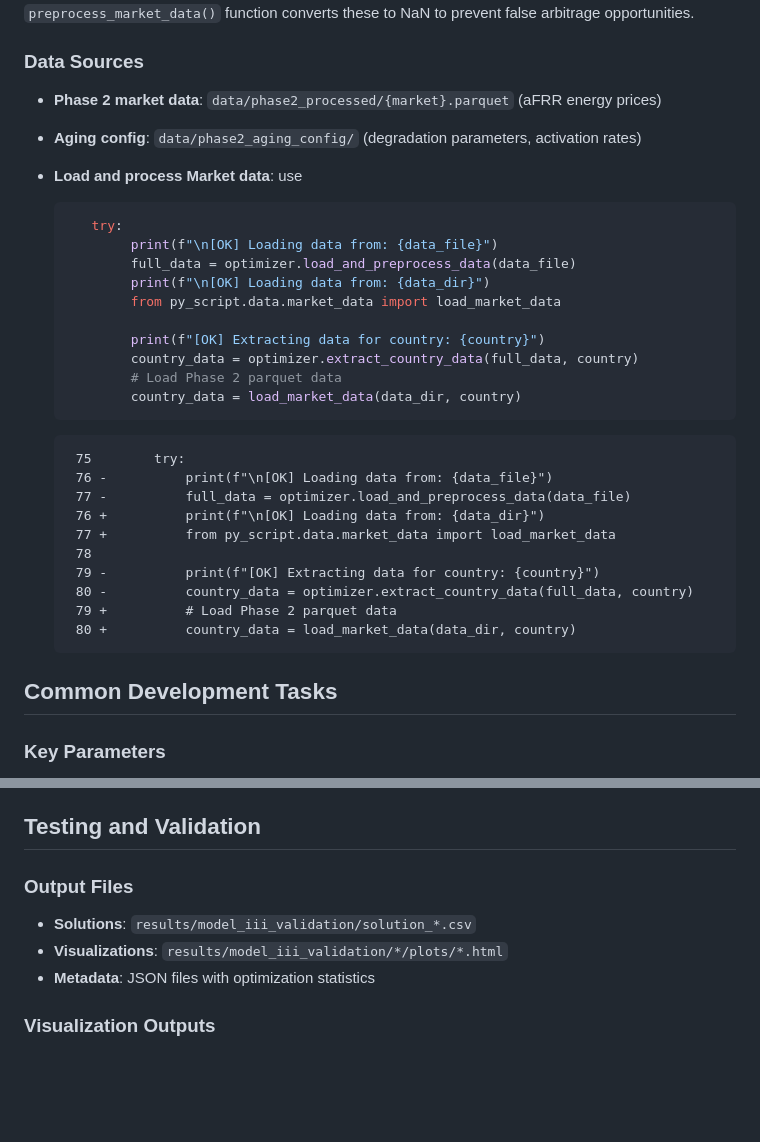
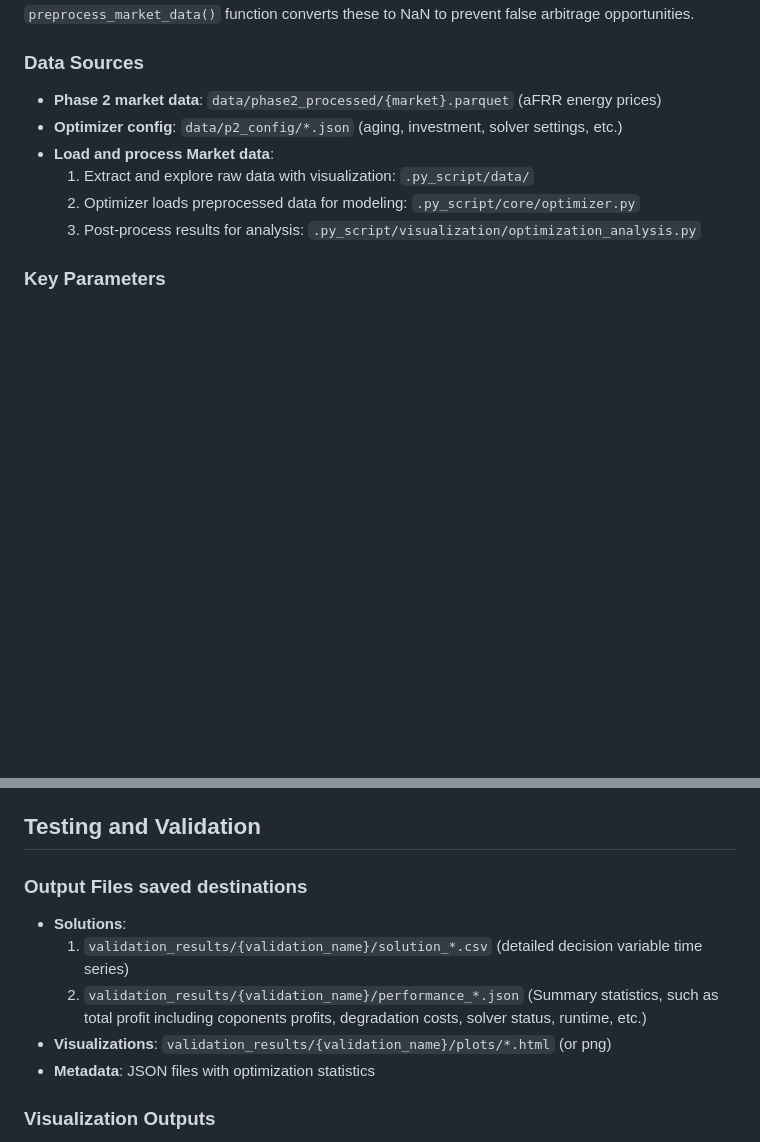
Before and after one commit to GenLI3202/TechArena2025_EMS, a Markdown page: CLAUDE.md, 2 parts joined by grey strips. Rendered like a GitHub page; blank space fills up the shorter version.

Commit message:
docs: Update CLAUDE.md to refine data sources and output file structure

````diff
--- a/CLAUDE.md
+++ b/CLAUDE.md
@@ -27,32 +27,11 @@ The project implements three progressive optimization models:
 
 ### Data Sources
 - **Phase 2 market data**: `data/phase2_processed/{market}.parquet` (aFRR energy prices)
-- **Aging config**: `data/phase2_aging_config/` (degradation parameters, activation rates)
-- **Load and process Market data**: use
-    ```python
-       try:
-            print(f"\n[OK] Loading data from: {data_file}")
-            full_data = optimizer.load_and_preprocess_data(data_file)
-            print(f"\n[OK] Loading data from: {data_dir}")
-            from py_script.data.market_data import load_market_data
-
-            print(f"[OK] Extracting data for country: {country}")
-            country_data = optimizer.extract_country_data(full_data, country)
-            # Load Phase 2 parquet data
-            country_data = load_market_data(data_dir, country)
-    ```
-
-       75        try:
-       76 -          print(f"\n[OK] Loading data from: {data_file}")
-       77 -          full_data = optimizer.load_and_preprocess_data(data_file)
-       76 +          print(f"\n[OK] Loading data from: {data_dir}")
-       77 +          from py_script.data.market_data import load_market_data
-       78
-       79 -          print(f"[OK] Extracting data for country: {country}")
-       80 -          country_data = optimizer.extract_country_data(full_data, country)
-       79 +          # Load Phase 2 parquet data
-       80 +          country_data = load_market_data(data_dir, country)
-## Common Development Tasks
+- **Optimizer config**: `data/p2_config/*.json` (aging, investment, solver settings, etc.)
+- **Load and process Market data**:
+  1. Extract and explore raw data with visualization: `.py_script/data/`
+  2. Optimizer loads preprocessed data for modeling: `.py_script/core/optimizer.py`
+  3. Post-process results for analysis: `.py_script/visualization/optimization_analysis.py`
 
 
 ### Key Parameters
@@ -97,9 +76,11 @@ Refer to `doc\p2_model\p2_bi_model_ggdp.tex`
 
 ## Testing and Validation
 
-### Output Files
-- **Solutions**: `results/model_iii_validation/solution_*.csv`
-- **Visualizations**: `results/model_iii_validation/*/plots/*.html`
+### Output Files saved destinations
+- **Solutions**:
+   1. `validation_results/{validation_name}/solution_*.csv` (detailed decision variable time series)
+   2. `validation_results/{validation_name}/performance_*.json` (Summary statistics, such as total profit including coponents profits, degradation costs, solver status, runtime, etc.)
+- **Visualizations**: `validation_results/{validation_name}/plots/*.html` (or png)
 - **Metadata**: JSON files with optimization statistics
 
 ### Visualization Outputs
````
